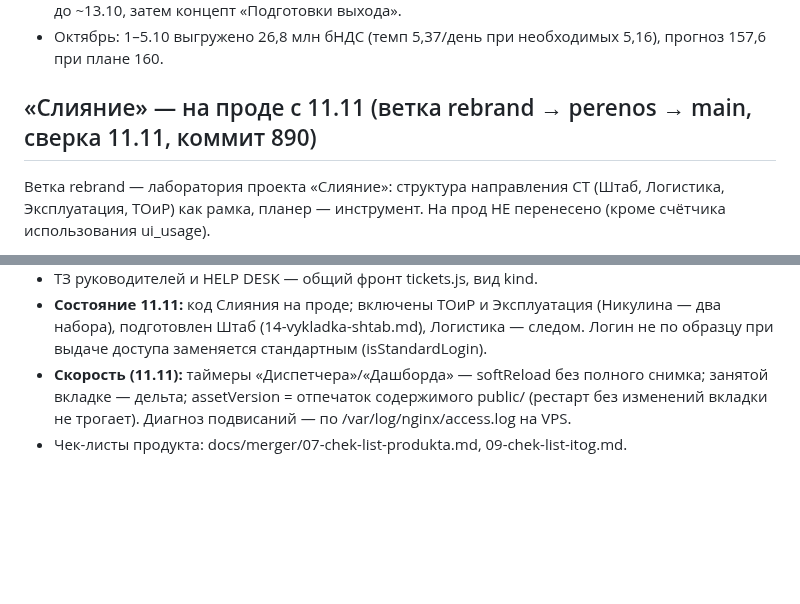
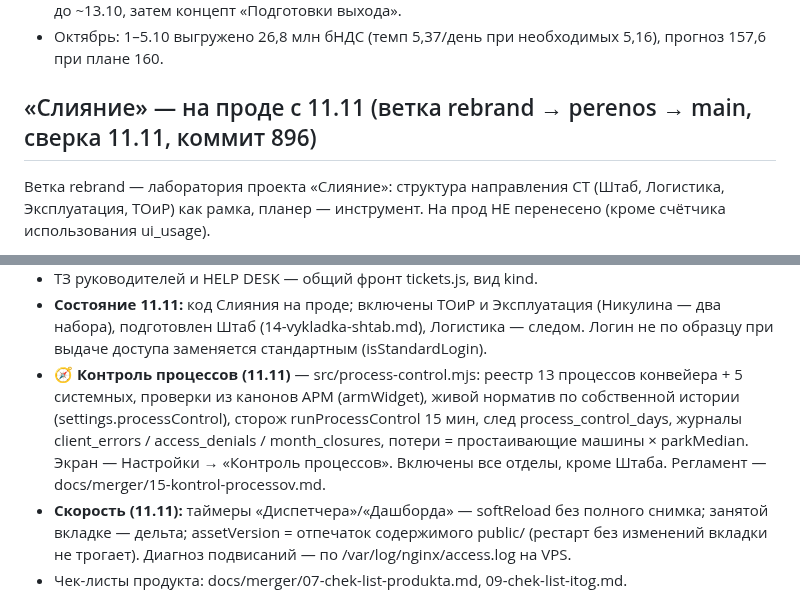
Before and after one commit to Tuma58/planner_pegas, a Markdown page: docs/CONTEXT.md, 2 parts joined by grey strips. Rendered like a GitHub page; blank space fills up the shorter version.

Commit message:
CONTEXT: контроль процессов
Co-Authored-By: Claude Fable 5.2 <noreply@anthropic.com>

```diff
--- a/docs/CONTEXT.md
+++ b/docs/CONTEXT.md
@@ -871,7 +871,7 @@ GPS/CAN (Пилот), экономика рейсов и самонастраи
 - Октябрь: 1–5.10 выгружено 26,8 млн бНДС (темп 5,37/день при
   необходимых 5,16), прогноз 157,6 при плане 160.
 
-## «Слияние» — на проде с 11.11 (ветка rebrand → perenos → main, сверка 11.11, коммит 890)
+## «Слияние» — на проде с 11.11 (ветка rebrand → perenos → main, сверка 11.11, коммит 896)
 
 Ветка rebrand — лаборатория проекта «Слияние»: структура направления СТ
 (Штаб, Логистика, Эксплуатация, ТОиР) как рамка, планер — инструмент.
@@ -927,6 +927,13 @@ GPS/CAN (Пилот), экономика рейсов и самонастраи
   (Никулина — два набора), подготовлен Штаб (14-vykladka-shtab.md),
   Логистика — следом. Логин не по образцу при выдаче доступа заменяется
   стандартным (isStandardLogin).
+- **🧭 Контроль процессов (11.11)** — src/process-control.mjs: реестр 13
+  процессов конвейера + 5 системных, проверки из канонов АРМ (armWidget),
+  живой норматив по собственной истории (settings.processControl), сторож
+  runProcessControl 15 мин, след process_control_days, журналы
+  client_errors / access_denials / month_closures, потери = простаивающие
+  машины × parkMedian. Экран — Настройки → «Контроль процессов». Включены
+  все отделы, кроме Штаба. Регламент — docs/merger/15-kontrol-processov.md.
 - **Скорость (11.11):** таймеры «Диспетчера»/«Дашборда» — softReload без
   полного снимка; занятой вкладке — дельта; assetVersion = отпечаток
   содержимого public/ (рестарт без изменений вкладки не трогает). Диагноз
```
